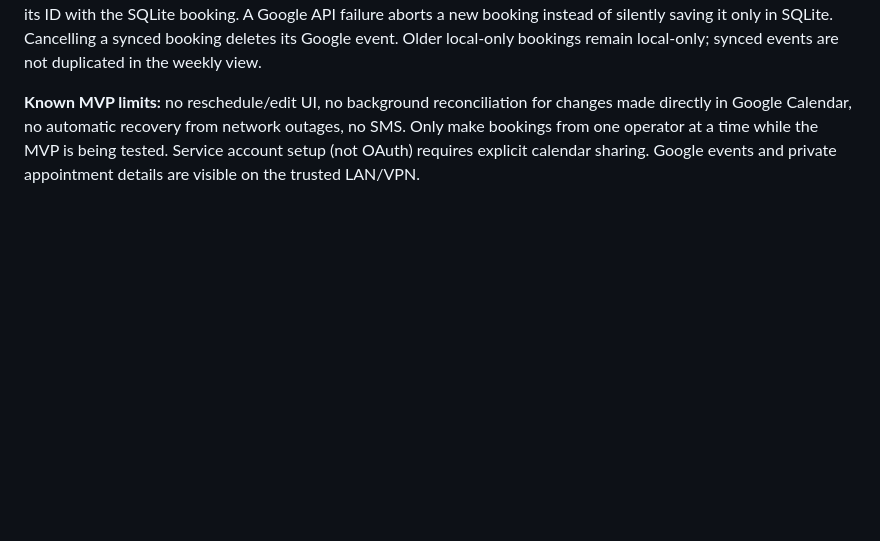
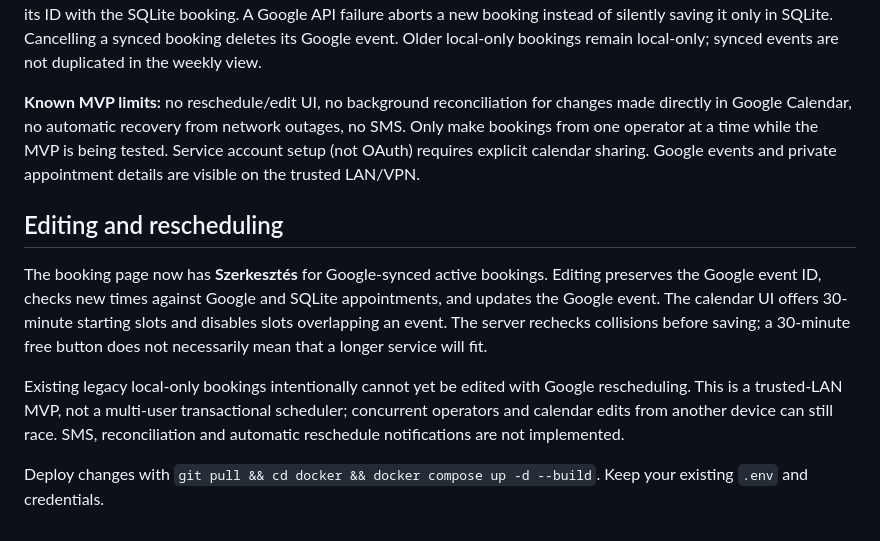
Before and after one commit to Nemeth-Tamas/printer-mcp-stuff, a Markdown page: docker/README.md, the part around the change. Drawn GitHub-style; blank space fills up the shorter version.

Commit message:
Document editing, half-hour availability and synchronization caveats

```diff
--- a/docker/README.md
+++ b/docker/README.md
@@ -53,3 +53,11 @@ Ubuntu credentials at `/run/google/service-account.json` are bind-mounted read-o
 A new booking checks existing Google events and local bookings for overlap, then creates a Google event and stores its ID with the SQLite booking. A Google API failure aborts a new booking instead of silently saving it only in SQLite. Cancelling a synced booking deletes its Google event. Older local-only bookings remain local-only; synced events are not duplicated in the weekly view.
 
 **Known MVP limits:** no reschedule/edit UI, no background reconciliation for changes made directly in Google Calendar, no automatic recovery from network outages, no SMS. Only make bookings from one operator at a time while the MVP is being tested. Service account setup (not OAuth) requires explicit calendar sharing. Google events and private appointment details are visible on the trusted LAN/VPN.
+
+## Editing and rescheduling
+
+The booking page now has **Szerkesztés** for Google-synced active bookings. Editing preserves the Google event ID, checks new times against Google and SQLite appointments, and updates the Google event. The calendar UI offers 30-minute starting slots and disables slots overlapping an event. The server rechecks collisions before saving; a 30-minute free button does not necessarily mean that a longer service will fit.
+
+Existing legacy local-only bookings intentionally cannot yet be edited with Google rescheduling. This is a trusted-LAN MVP, not a multi-user transactional scheduler; concurrent operators and calendar edits from another device can still race. SMS, reconciliation and automatic reschedule notifications are not implemented.
+
+Deploy changes with `git pull && cd docker && docker compose up -d --build`. Keep your existing `.env` and credentials.
```
